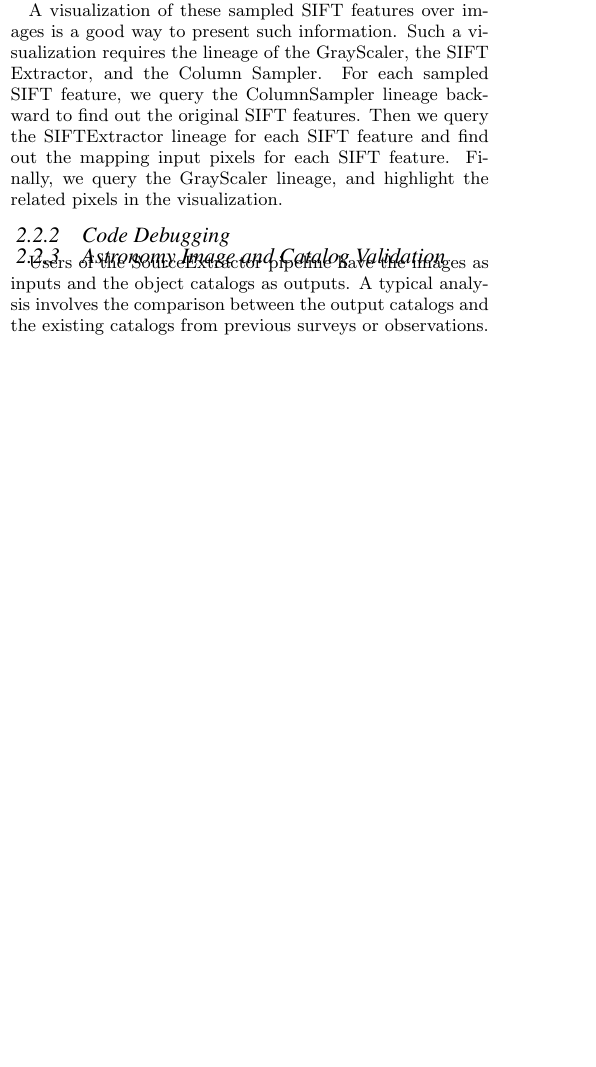
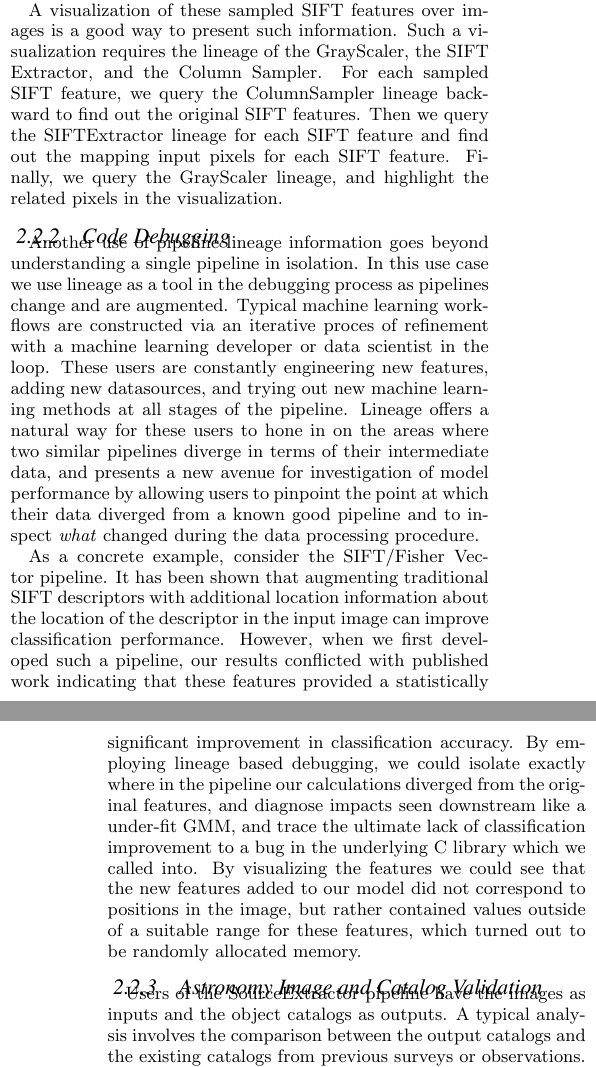
Before and after one commit to luckh2/SIGMOD_2016, a LaTeX paper (Lineage.tex): part of one column of page 2 of 8 before the commit and two parts of the columns of pages 2 and 3 of 8 after it, the two joined at a grey line, cut so that both start at the same text, the shorter picture padded with empty space. Compiled offline with pdfLaTeX.

Commit message:
Adding paragraph on lineage based debugging.

```diff
--- a/Lineage.tex
+++ b/Lineage.tex
@@ -239,6 +239,18 @@ Then we query the SIFTExtractor lineage for each SIFT feature and find out the m
 Finally, we query the GrayScaler lineage, and highlight the related pixels in the visualization.
 
 \subsubsection{Code Debugging}
+Another use of pipeline lineage information goes beyond understanding a single pipeline in isolation.
+In this use case we use lineage as a tool in the debugging process as pipelines change and are augmented.
+Typical machine learning workflows are constructed via an iterative proces of refinement with a machine learning developer or data scientist in the loop.
+These users are constantly engineering new features, adding new datasources, and trying out new machine learning methods at all stages of the pipeline.
+Lineage offers a natural way for these users to hone in on the areas where two similar pipelines diverge in terms of their intermediate data, and presents a new avenue for investigation of model performance by allowing users to pinpoint the point at which their data diverged from a known good pipeline and to inspect \emph{what} changed during the data processing procedure.
+
+As a concrete example, consider the SIFT/Fisher Vector pipeline.
+It has been shown that augmenting traditional SIFT descriptors with additional location information about the location of the descriptor in the input image can improve classification performance.
+However, when we first developed such a pipeline, our results conflicted with published work indicating that these features provided a statistically significant improvement in classification accuracy.
+By employing lineage based debugging, we could isolate exactly where in the pipeline our calculations diverged from the original features, and diagnose impacts seen downstream like a under-fit GMM, and trace the ultimate lack of classification improvement to a bug in the underlying C library which we called into.
+By visualizing the features we could see that the new features added to our model did not correspond to positions in the image, but rather contained values outside of a suitable range for these features, which turned out to be randomly allocated memory.
+
 
 \subsubsection{Astronomy Image and Catalog Validation}
 Users of the SourceExtractor pipeline have the images as inputs and the object catalogs as outputs.
```
